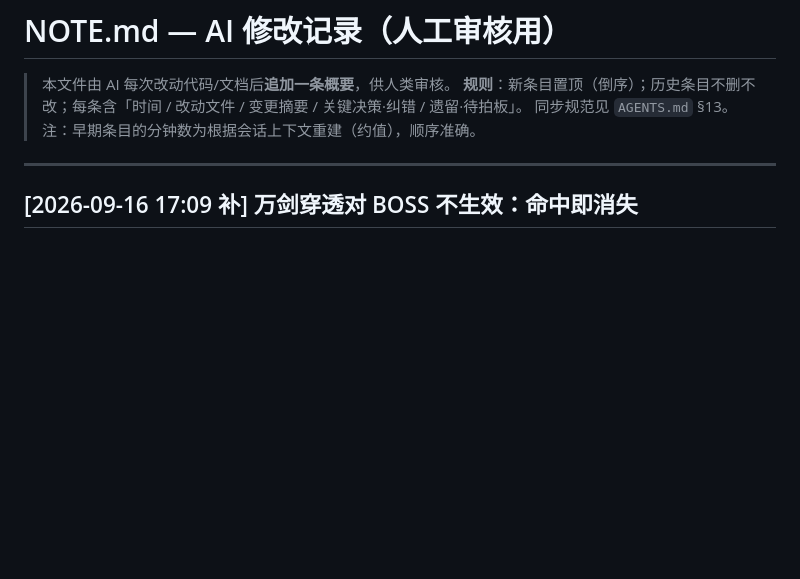
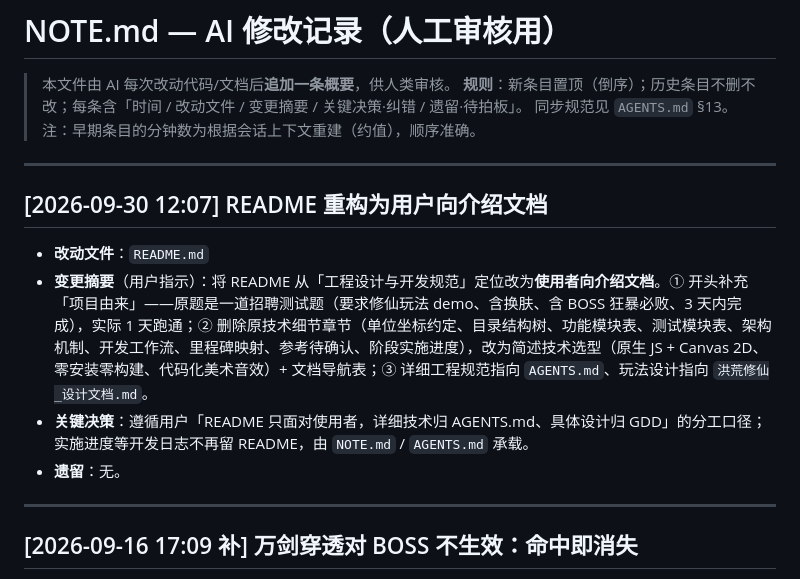
Before and after one commit to zhilengjun/xiuxian-web-game, a Markdown page: NOTE.md, the part around the change. GitHub-like rendering; blank space fills up the shorter version.

```diff
--- a/NOTE.md
+++ b/NOTE.md
@@ -4,6 +4,14 @@
 > **规则**：新条目置顶（倒序）；历史条目不删不改；每条含「时间 / 改动文件 / 变更摘要 / 关键决策·纠错 / 遗留·待拍板」。
 > 同步规范见 `AGENTS.md` §13。
 > 注：早期条目的分钟数为根据会话上下文重建（约值），顺序准确。
+---
+
+## [2026-09-30 12:07] README 重构为用户向介绍文档
+- **改动文件**：`README.md`
+- **变更摘要**（用户指示）：将 README 从「工程设计与开发规范」定位改为**使用者向介绍文档**。① 开头补充「项目由来」——原题是一道招聘测试题（要求修仙玩法 demo、含换肤、含 BOSS 狂暴必败、3 天内完成），实际 1 天跑通；② 删除原技术细节章节（单位坐标约定、目录结构树、功能模块表、测试模块表、架构机制、开发工作流、里程碑映射、参考待确认、阶段实施进度），改为简述技术选型（原生 JS + Canvas 2D、零安装零构建、代码化美术音效）+ 文档导航表；③ 详细工程规范指向 `AGENTS.md`、玩法设计指向 `洪荒修仙_设计文档.md`。
+- **关键决策**：遵循用户「README 只面对使用者，详细技术归 AGENTS.md、具体设计归 GDD」的分工口径；实施进度等开发日志不再留 README，由 `NOTE.md` / `AGENTS.md` 承载。
+- **遗留**：无。
+
 ---
 
 ## [2026-09-16 17:09 补] 万剑穿透对 BOSS 不生效：命中即消失
```
Also changed, not shown: README.md (added, +48 -0 lines).
